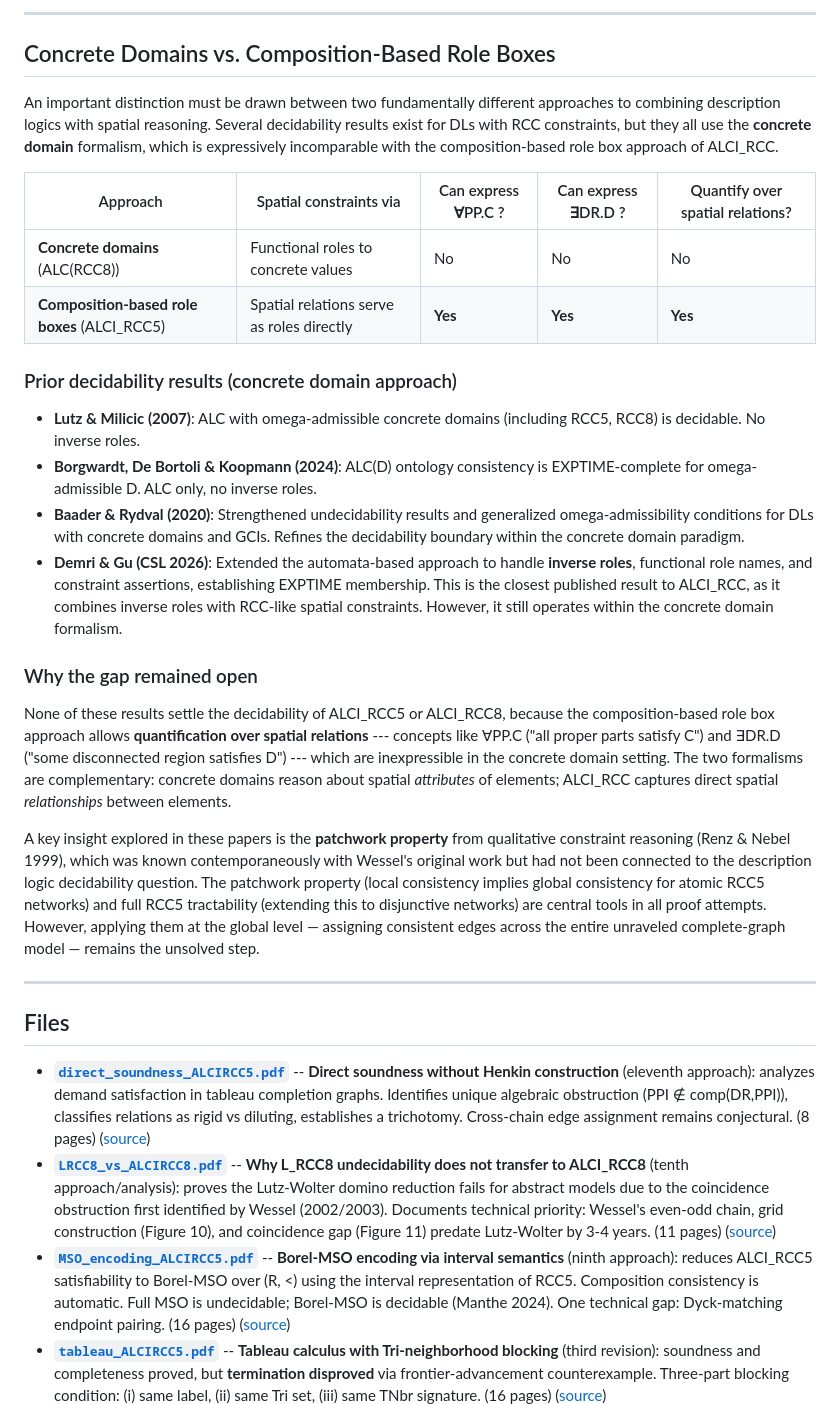
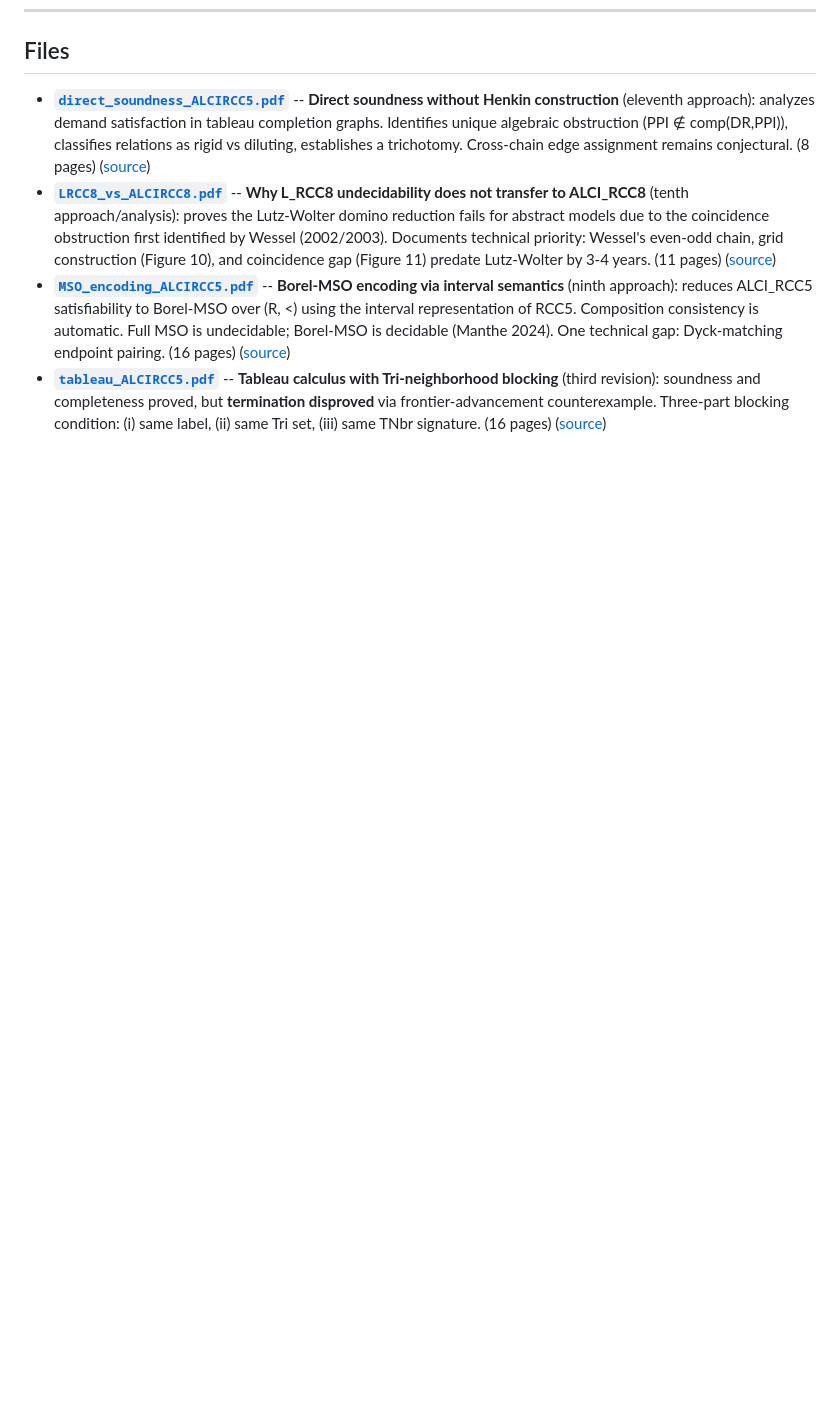
Before and after one commit to lambdamikel/alcircc5, a Markdown page: README.md, the part around one of its changes. Rendered like a GitHub page; blank space fills up the shorter version.

```diff
--- a/README.md
+++ b/README.md
@@ -393,29 +396,3 @@ All results are **unverified** by human experts.
----
-
-## Concrete Domains vs. Composition-Based Role Boxes
-
-An important distinction must be drawn between two fundamentally different approaches to combining description logics with spatial reasoning. Several decidability results exist for DLs with RCC constraints, but they all use the **concrete domain** formalism, which is expressively incomparable with the composition-based role box approach of ALCI\_RCC.
-
-| Approach | Spatial constraints via | Can express ∀PP.C ? | Can express ∃DR.D ? | Quantify over spatial relations? |
-|---|---|---|---|---|
-| **Concrete domains** (ALC(RCC8)) | Functional roles to concrete values | No | No | No |
-| **Composition-based role boxes** (ALCI\_RCC5) | Spatial relations serve as roles directly | **Yes** | **Yes** | **Yes** |
-
-### Prior decidability results (concrete domain approach)
-
-- **Lutz & Milicic (2007)**: ALC with omega-admissible concrete domains (including RCC5, RCC8) is decidable. No inverse roles.
-- **Borgwardt, De Bortoli & Koopmann (2024)**: ALC(D) ontology consistency is EXPTIME-complete for omega-admissible D. ALC only, no inverse roles.
-- **Baader & Rydval (2020)**: Strengthened undecidability results and generalized omega-admissibility conditions for DLs with concrete domains and GCIs. Refines the decidability boundary within the concrete domain paradigm.
-- **Demri & Gu (CSL 2026)**: Extended the automata-based approach to handle **inverse roles**, functional role names, and constraint assertions, establishing EXPTIME membership. This is the closest published result to ALCI\_RCC, as it combines inverse roles with RCC-like spatial constraints. However, it still operates within the concrete domain formalism.
-
-### Why the gap remained open
-
-None of these results settle the decidability of ALCI\_RCC5 or ALCI\_RCC8, because the composition-based role box approach allows **quantification over spatial relations** --- concepts like ∀PP.C ("all proper parts satisfy C") and ∃DR.D ("some disconnected region satisfies D") --- which are inexpressible in the concrete domain setting. The two formalisms are complementary: concrete domains reason about spatial *attributes* of elements; ALCI\_RCC captures direct spatial *relationships* between elements.
-
-A key insight explored in these papers is the **patchwork property** from qualitative constraint reasoning (Renz & Nebel 1999), which was known contemporaneously with Wessel's original work but had not been connected to the description logic decidability question. The patchwork property (local consistency implies global consistency for atomic RCC5 networks) and full RCC5 tractability (extending this to disjunctive networks) are central tools in all proof attempts. However, applying them at the global level — assigning consistent edges across the entire unraveled complete-graph model — remains the unsolved step.
-
----
-
 ## Files
 
 - [**`direct_soundness_ALCIRCC5.pdf`**](https://github.com/lambdamikel/alcircc5/blob/master/papers/direct_soundness_ALCIRCC5.pdf) -- **Direct soundness without Henkin construction** (eleventh approach): analyzes demand satisfaction in tableau completion graphs. Identifies unique algebraic obstruction (PPI ∉ comp(DR,PPI)), classifies relations as rigid vs diluting, establishes a trichotomy. Cross-chain edge assignment remains conjectural. (8 pages) ([source](https://github.com/lambdamikel/alcircc5/blob/master/papers/direct_soundness_ALCIRCC5.tex))
```
Also changed, not shown: other parts of README.md (+34 -31 lines).
